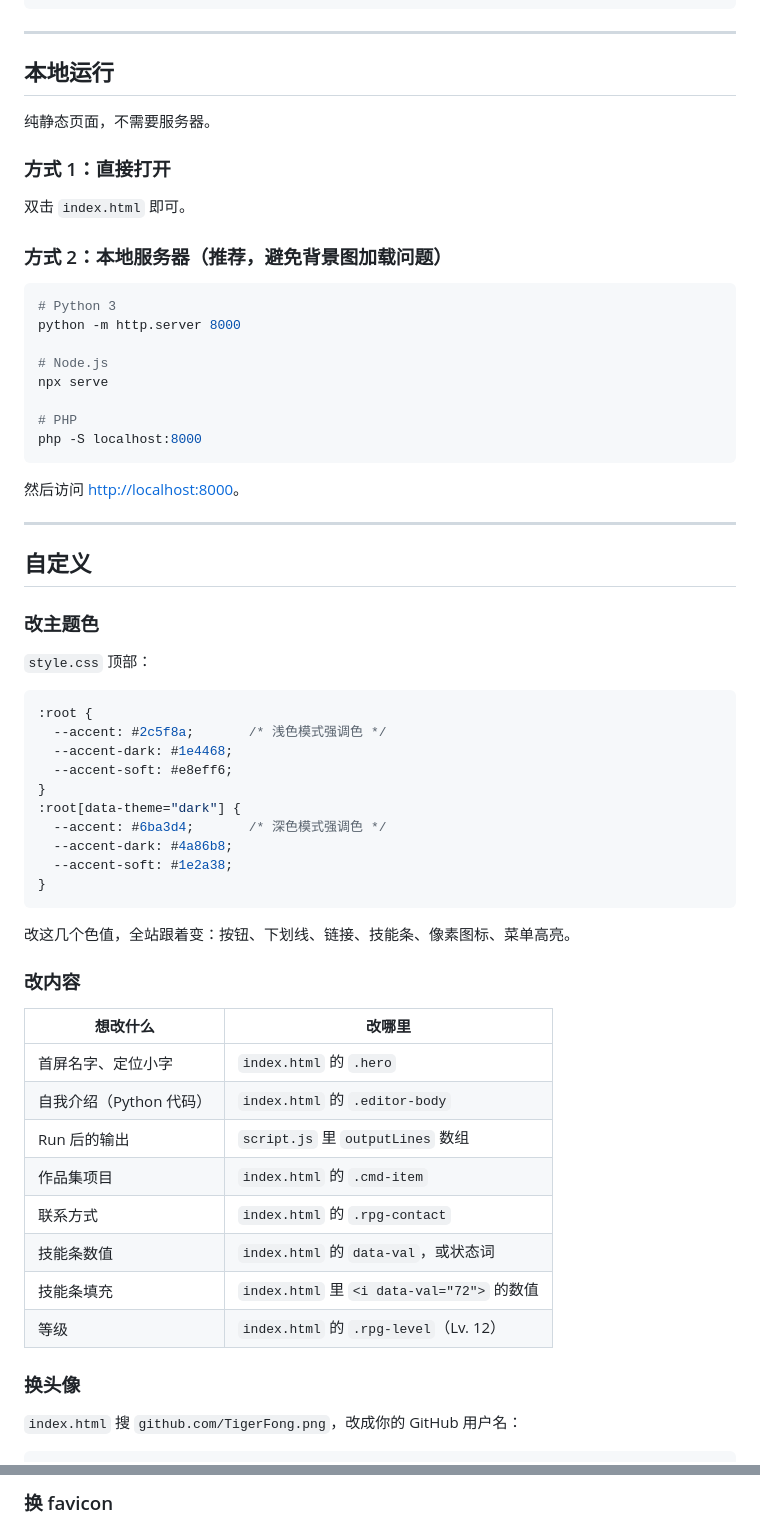
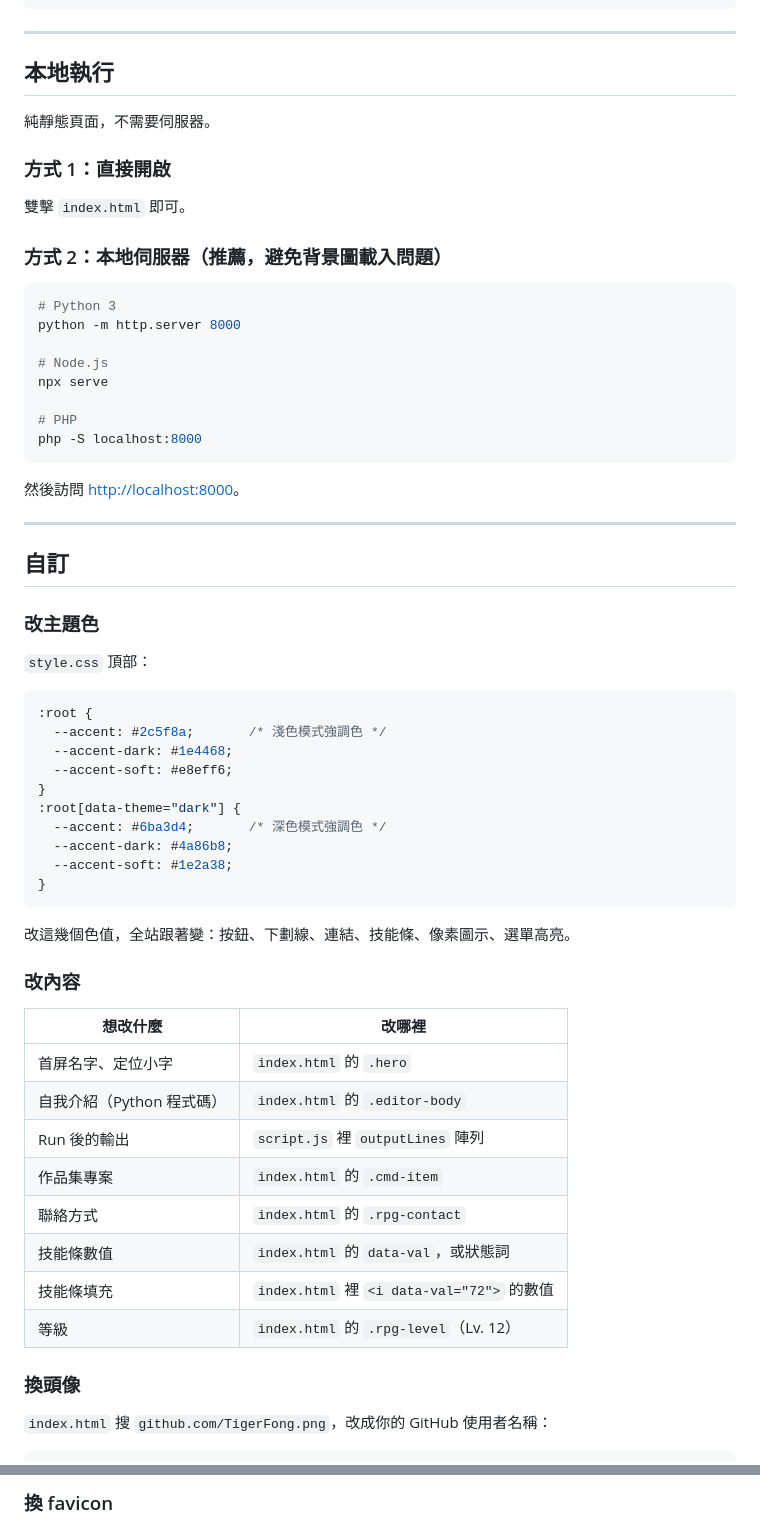
Before and after one commit to TigerFong/tigerfong.github.io, a Markdown page: README.md, 2 parts joined by grey strips. Drawn GitHub-style.

````diff
--- a/README.md
+++ b/README.md
@@ -89,15 +89,15 @@ tigerfong.github.io/
 
 ---
 
-## 本地运行
+## 本地執行
 
-纯静态页面，不需要服务器。
+純靜態頁面，不需要伺服器。
 
-### 方式 1：直接打开
+### 方式 1：直接開啟
 
-双击 `index.html` 即可。
+雙擊 `index.html` 即可。
 
-### 方式 2：本地服务器（推荐，避免背景图加载问题）
+### 方式 2：本地伺服器（推薦，避免背景圖載入問題）
 
 ```bash
 # Python 3
@@ -110,46 +110,46 @@ npx serve
 php -S localhost:8000
 ```
 
-然后访问 <http://localhost:8000>。
+然後訪問 <http://localhost:8000>。
 
 ---
 
-## 自定义
+## 自訂
 
-### 改主题色
+### 改主題色
 
-`style.css` 顶部：
+`style.css` 頂部：
 
 ```css
 :root {
-  --accent: #2c5f8a;       /* 浅色模式强调色 */
+  --accent: #2c5f8a;       /* 淺色模式強調色 */
   --accent-dark: #1e4468;
   --accent-soft: #e8eff6;
 }
 :root[data-theme="dark"] {
-  --accent: #6ba3d4;       /* 深色模式强调色 */
+  --accent: #6ba3d4;       /* 深色模式強調色 */
   --accent-dark: #4a86b8;
   --accent-soft: #1e2a38;
 }
 ```
 
-改这几个色值，全站跟着变：按钮、下划线、链接、技能条、像素图标、菜单高亮。
+改這幾個色值，全站跟著變：按鈕、下劃線、連結、技能條、像素圖示、選單高亮。
 
-### 改内容
+### 改內容
 
-| 想改什么 | 改哪里 |
+| 想改什麼 | 改哪裡 |
 |----------|--------|
 | 首屏名字、定位小字 | `index.html` 的 `.hero` |
-| 自我介绍（Python 代码） | `index.html` 的 `.editor-body` |
-| Run 后的输出 | `script.js` 里 `outputLines` 数组 |
-| 作品集项目 | `index.html` 的 `.cmd-item` |
-| 联系方式 | `index.html` 的 `.rpg-contact` |
-| 技能条数值 | `index.html` 的 `data-val`，或状态词 |
-| 技能条填充 | `index.html` 里 `<i data-val="72">` 的数值 |
-| 等级 | `index.html` 的 `.rpg-level`（Lv. 12） |
+| 自我介紹（Python 程式碼） | `index.html` 的 `.editor-body` |
+| Run 後的輸出 | `script.js` 裡 `outputLines` 陣列 |
+| 作品集專案 | `index.html` 的 `.cmd-item` |
+| 聯絡方式 | `index.html` 的 `.rpg-contact` |
+| 技能條數值 | `index.html` 的 `data-val`，或狀態詞 |
+| 技能條填充 | `index.html` 裡 `<i data-val="72">` 的數值 |
+| 等級 | `index.html` 的 `.rpg-level`（Lv. 12） |
 
-### 换头像
+### 換頭像
 
-`index.html` 搜 `github.com/TigerFong.png`，改成你的 GitHub 用户名：
+`index.html` 搜 `github.com/TigerFong.png`，改成你的 GitHub 使用者名稱：
 
 ```html
@@ -157,4 +157,4 @@ php -S localhost:8000
 ```
 
-### 换 favicon
+### 換 favicon
 
````
Also changed, not shown: other parts of README.md (+90 -90 lines).
